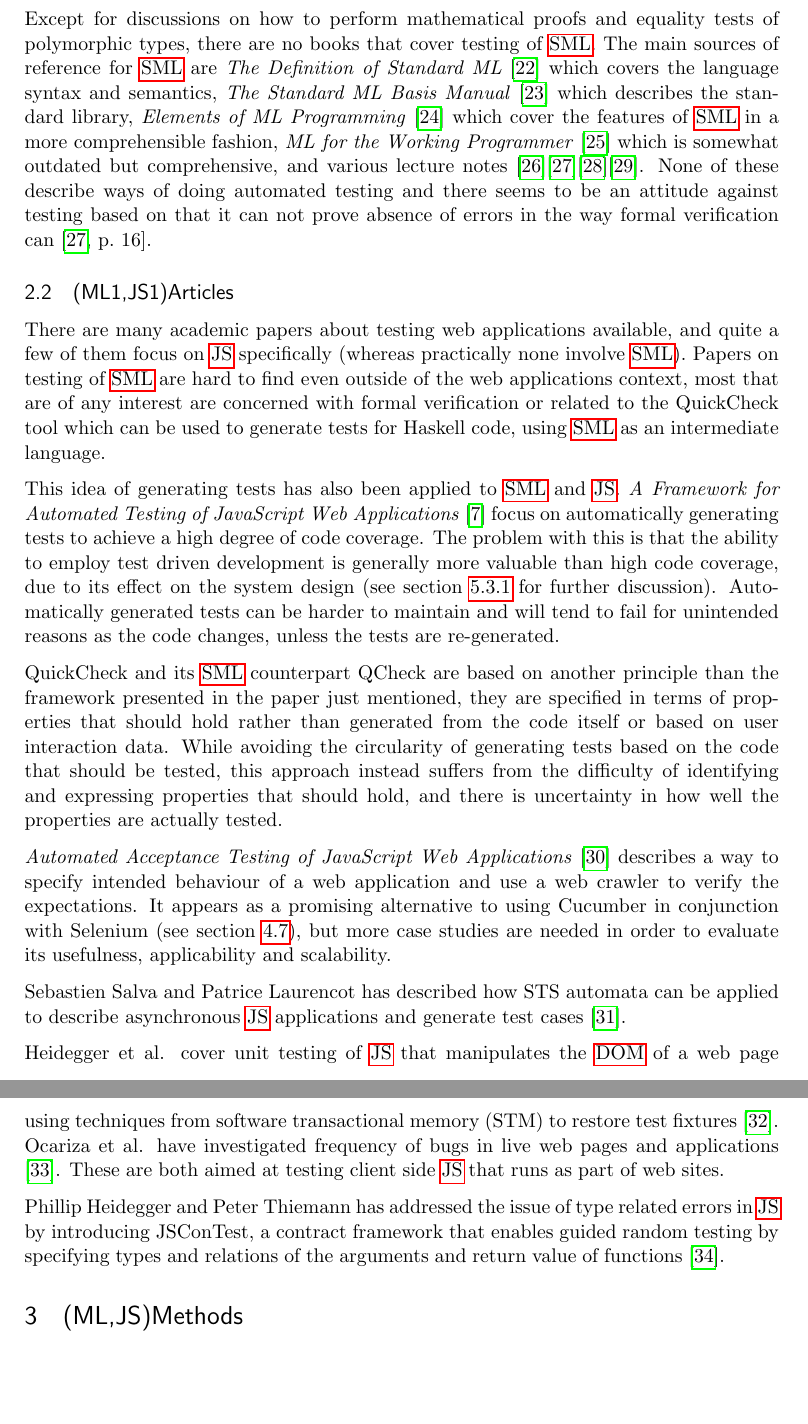
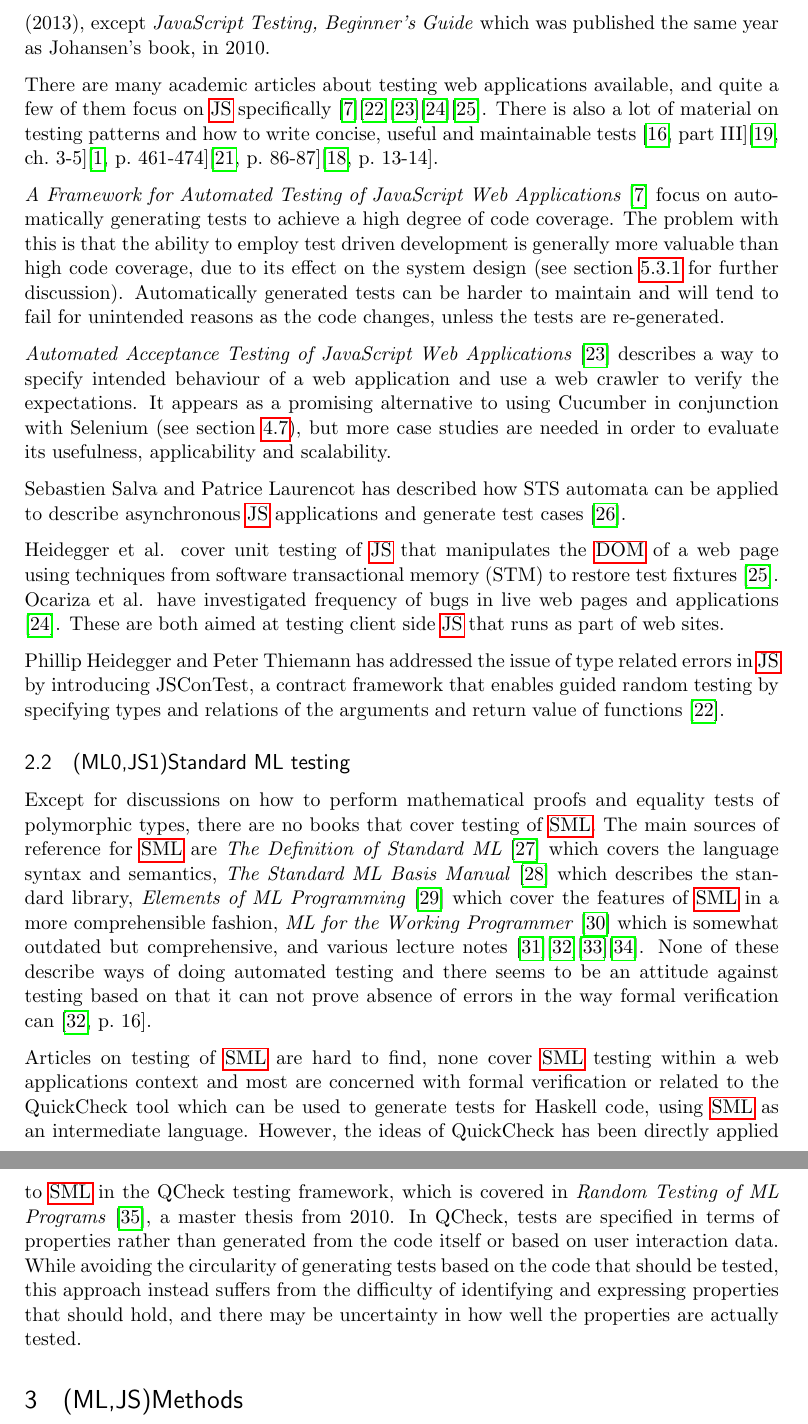
Before and after one commit to emilwall/exjobb, a LaTeX thesis (exjobb_thesis_emilwall.tex, which reads references.bib): two parts of pages 12 and 13 of 63, joined at a grey line, cut at the place of the change, the shorter picture padded with empty space. Compiled offline with pdfLaTeX.

Commit message:
Rewrite previous work section, add new references, update PDF
Some small fixes here and there as well.
Update .gitignore to avoid committing files by mistake.

```diff
--- a/exjobb_thesis_emilwall.tex
+++ b/exjobb_thesis_emilwall.tex
@@ -239 +239,2 @@ In 2010, a student at the Swedish royal institute of technology called Jens Neub
 
+Today blog posts and books about \gls{js} are in abundance and examples can often be found in the documentation of frameworks. When it comes to examples of testing in general, there are several classics to refer to \cite{KentBeck}\cite{TestPatterns}. For examples of \gls{js} testing specifically the alternatives have been scarce historically, but recently a large number of books about \gls{js} testing has been published. \emph{JavaScript Testing, Beginner's Guide} \cite{JSBeginners} is an introductory book about \gls{js} that covers some aspects of testing, \emph{JavaScript Testing with Jasmine} \cite{JasmineBook} covers the Jasmine testing framework in detail, \emph{Behaviour Driven Development with JavaScript} \cite{BDDJS} presents a \gls{bdd} perspective of \gls{js} testing, \emph{JavaScript Unit Testing} \cite{JSUT} looks at the assertions and asynchronous testing capabilities of Jasmine, YUI Test, QUnit and JsTestDriver, and \emph{Testable JavaScript} \cite{TestableJS} looks at ways of reducing complexity of \gls{js} code and discusses principles and tools (mainly YUI Test) for \gls{js} testing and maintainability in general. All of these were published this year (2013), except \emph{JavaScript Testing, Beginner's Guide} which was published the same year as Johansen's book, in 2010.
@@ -241,15 +241,7 @@ The main source of reference within the field of \gls{js} testing today is \emph
 
-Lately, a large number of books about \gls{js} testing has appeared. \emph{JavaScript Testing with Jasmine} \cite{JasmineBook} covers the Jasmine testing framework in detail, \emph{Behaviour Driven Development with JavaScript} \cite{BDDJS} presents a \gls{bdd} perspective of \gls{js} testing, \emph{JavaScript Unit Testing} \cite{JSUT} looks at the assertions and asynchronous testing capabilities of Jasmine, YUI Test, QUnit and JsTestDriver, and \emph{Testable JavaScript} \cite{TestableJS} looks at testability aspects of \gls{js}. All of these were published this year (2013), and Johansen's book was published only a few years ago in 2010.
+There are many academic articles about testing web applications available, and quite a few of them focus on \gls{js} specifically \cite{AutomatedTesting}\cite{ContractTesting}\cite{AutomatedAcceptance}\cite{Wild}\cite{DOMJavascript}. There is also a lot of material on testing patterns and how to write concise, useful and maintainable tests \cite[part~III]{TestPatterns}\cite[ch.~3-5]{BDDJS}\cite[p.~461-474]{Tddjs}\cite[p.~86-87]{TestableJS}\cite[p.~13-14]{JasmineBook}.
 
-Except for discussions on how to perform mathematical proofs and equality tests of polymorphic types, there are no books that cover testing of \gls{sml}. The main sources of reference for \gls{sml} are \emph{The Definition of Standard ML} \cite{DefinitionStandardML} which covers the language syntax and semantics, \emph{The Standard ML Basis Manual} \cite{BasisManual} which describes the standard library, \emph{Elements of ML Programming} \cite{ElementsML} which cover the features of \gls{sml} in a more comprehensible fashion, \emph{ML for the Working Programmer} \cite{WorkingProgrammer} which is somewhat outdated but comprehensive, and various lecture notes \cite{ProgSml97}\cite{ProgSmlHarper}\cite{FunctionalML}\cite{NotesSMLNJ}. None of these describe ways of doing automated testing and there seems to be an attitude against testing based on that it can not prove absence of errors in the way formal verification can \cite[p.~16]{ProgSmlHarper}.
-
-\subsection{(ML1,JS1)Articles}
-
-There are many academic papers about testing web applications available, and quite a few of them focus on \gls{js} specifically (whereas practically none involve \gls{sml}). Papers on testing of \gls{sml} are hard to find even outside of the web applications context, most that are of any interest are concerned with formal verification or related to the QuickCheck tool which can be used to generate tests for Haskell code, using \gls{sml} as an intermediate language.
-
-This idea of generating tests has also been applied to \gls{sml} and \gls{js}. \emph{A Framework for Automated Testing of JavaScript Web Applications} \cite{AutomatedTesting} focus on automatically generating tests to achieve a high degree of code coverage. The problem with this is that the ability to employ test driven development is generally more valuable than high code coverage, due to its effect on the system design (see section~\ref{subsec:coveragecriteria} for further discussion). Automatically generated tests can be harder to maintain and will tend to fail for unintended reasons as the code changes, unless the tests are re-generated.
-
-QuickCheck and its \gls{sml} counterpart QCheck are based on another principle than the framework presented in the paper just mentioned, they are specified in terms of properties that should hold rather than generated from the code itself or based on user interaction data. While avoiding the circularity of generating tests based on the code that should be tested, this approach instead suffers from the difficulty of identifying and expressing properties that should hold, and there is uncertainty in how well the properties are actually tested.
+\emph{A Framework for Automated Testing of JavaScript Web Applications} \cite{AutomatedTesting} focus on automatically generating tests to achieve a high degree of code coverage. The problem with this is that the ability to employ test driven development is generally more valuable than high code coverage, due to its effect on the system design (see section~\ref{subsec:coveragecriteria} for further discussion). Automatically generated tests can be harder to maintain and will tend to fail for unintended reasons as the code changes, unless the tests are re-generated.
 
 \emph{Automated Acceptance Testing of JavaScript Web Applications} \cite{AutomatedAcceptance} describes a way to specify intended behaviour of a web application and use a web crawler to verify the expectations. It appears as a promising alternative to using Cucumber in conjunction with Selenium (see section~\ref{subsec:browserautomation}), but more case studies are needed in order to evaluate its usefulness, applicability and scalability. %TODO describe Cucumber
 
@@ -258,6 +250,12 @@ Sebastien Salva and Patrice Laurencot has described how STS automata can be appl
 Heidegger et al. cover unit testing of \gls{js} that manipulates the \gls{dom} of a web page using techniques from software transactional memory (STM) to restore test fixtures \cite{DOMJavascript}. Ocariza et al. have investigated frequency of bugs in live web pages and applications \cite{Wild}. These are both aimed at testing client side \gls{js} that runs as part of web sites.
 
 Phillip Heidegger and Peter Thiemann has addressed the issue of type related errors in \gls{js} by introducing JSConTest, a contract framework that enables guided random testing by specifying types and relations of the arguments and return value of functions \cite{ContractTesting}.
+
+\subsection{(ML0,JS1)Standard ML testing}
+
+Except for discussions on how to perform mathematical proofs and equality tests of polymorphic types, there are no books that cover testing of \gls{sml}. The main sources of reference for \gls{sml} are \emph{The Definition of Standard ML} \cite{DefinitionStandardML} which covers the language syntax and semantics, \emph{The Standard ML Basis Manual} \cite{BasisManual} which describes the standard library, \emph{Elements of ML Programming} \cite{ElementsML} which cover the features of \gls{sml} in a more comprehensible fashion, \emph{ML for the Working Programmer} \cite{WorkingProgrammer} which is somewhat outdated but comprehensive, and various lecture notes \cite{ProgSml97}\cite{ProgSmlHarper}\cite{FunctionalML}\cite{NotesSMLNJ}. None of these describe ways of doing automated testing and there seems to be an attitude against testing based on that it can not prove absence of errors in the way formal verification can \cite[p.~16]{ProgSmlHarper}.
+
+Articles on testing of \gls{sml} are hard to find, none cover \gls{sml} testing within a web applications context and most are concerned with formal verification or related to the QuickCheck tool which can be used to generate tests for Haskell code, using \gls{sml} as an intermediate language. However, the ideas of QuickCheck has been directly applied to \gls{sml} in the QCheck testing framework, which is covered in \emph{Random Testing of ML Programs} \cite{RandomML}, a master thesis from 2010. In QCheck, tests are specified in terms of properties rather than generated from the code itself or based on user interaction data. While avoiding the circularity of generating tests based on the code that should be tested, this approach instead suffers from the difficulty of identifying and expressing properties that should hold, and there may be uncertainty in how well the properties are actually tested.
 
 
 \section{(ML,JS)Methods}
--- a/references.bib
+++ b/references.bib
@@ -208,6 +208,14 @@ title = {Selenium 2 Testing Tools Beginner's Guide},
 publisher = {Packt Publishing},
 isbn = {9781849518307},
 year = {2012},
+}
+
+@BOOK{JSBeginners,
+author = {Liang Yuxian Eugene},
+title = {JavaScript Testing Beginner's Guide},
+publisher = {Packt Publishing},
+isbn = {9781849510004},
+year = {2010},
 }
 
 @MISC{Edelstam,
```
Also changed, not shown: exjobb_thesis_emilwall.pdf, exjobb_thesis_emilwall.tex (11 more changed lines), references.bib (7 more changed lines), 1 other file.
